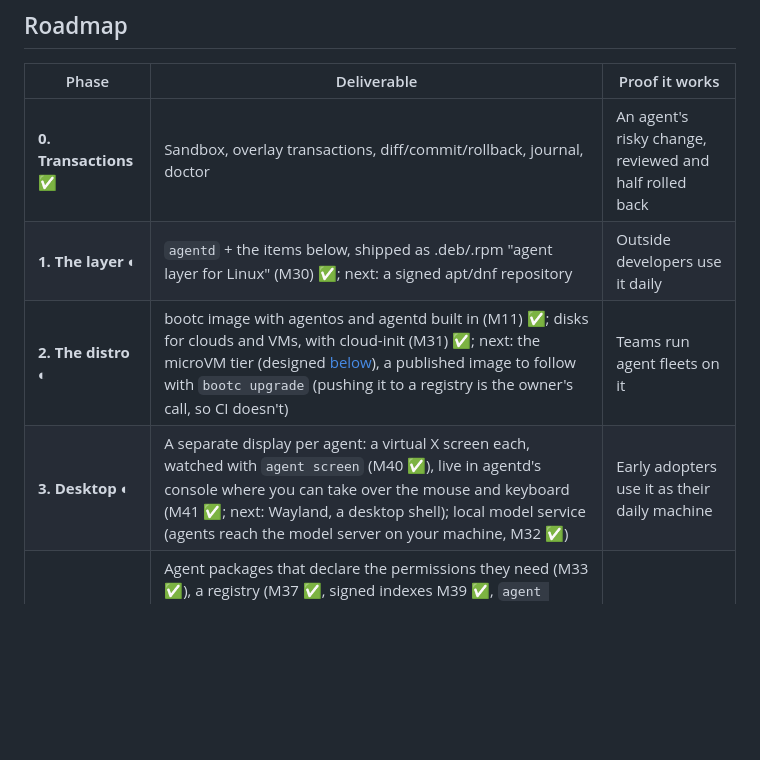
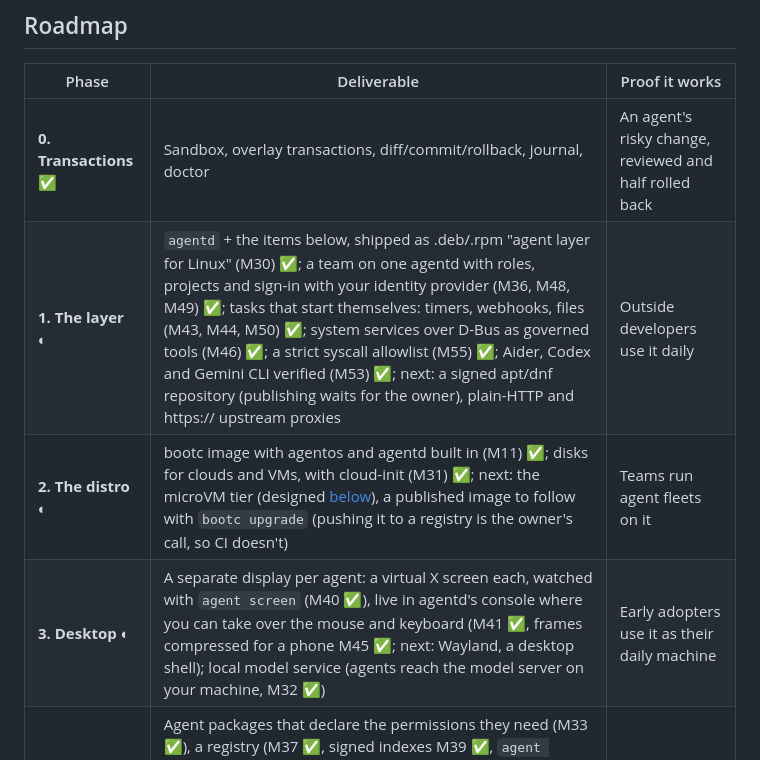
Before and after one commit to ziiw/agentos, a Markdown page: docs/DESIGN.md, the part around the change. Drawn GitHub-style; blank space fills up the shorter version.

Commit message:
design: the roadmap table says what M36-M55 added

```diff
--- a/docs/DESIGN.md
+++ b/docs/DESIGN.md
@@ -92,9 +92,9 @@ supervisor (host)       validates grants, writes the journal, survives Ctrl-C
 | Phase | Deliverable | Proof it works |
 |---|---|---|
 | **0. Transactions** ✅ | Sandbox, overlay transactions, diff/commit/rollback, journal, doctor | An agent's risky change, reviewed and half rolled back |
-| **1. The layer** ◐ | `agentd` + the items below, shipped as .deb/.rpm "agent layer for Linux" (M30) ✅; next: a signed apt/dnf repository | Outside developers use it daily |
+| **1. The layer** ◐ | `agentd` + the items below, shipped as .deb/.rpm "agent layer for Linux" (M30) ✅; a team on one agentd with roles, projects and sign-in with your identity provider (M36, M48, M49) ✅; tasks that start themselves: timers, webhooks, files (M43, M44, M50) ✅; system services over D-Bus as governed tools (M46) ✅; a strict syscall allowlist (M55) ✅; Aider, Codex and Gemini CLI verified (M53) ✅; next: a signed apt/dnf repository (publishing waits for the owner), plain-HTTP and https:// upstream proxies | Outside developers use it daily |
 | **2. The distro** ◐ | bootc image with agentos and agentd built in (M11) ✅; disks for clouds and VMs, with cloud-init (M31) ✅; next: the microVM tier (designed [below](#the-microvm-tier-design)), a published image to follow with `bootc upgrade` (pushing it to a registry is the owner's call, so CI doesn't) | Teams run agent fleets on it |
-| **3. Desktop** ◐ | A separate display per agent: a virtual X screen each, watched with `agent screen` (M40 ✅), live in agentd's console where you can take over the mouse and keyboard (M41 ✅; next: Wayland, a desktop shell); local model service (agents reach the model server on your machine, M32 ✅) | Early adopters use it as their daily machine |
+| **3. Desktop** ◐ | A separate display per agent: a virtual X screen each, watched with `agent screen` (M40 ✅), live in agentd's console where you can take over the mouse and keyboard (M41 ✅, frames compressed for a phone M45 ✅; next: Wayland, a desktop shell); local model service (agents reach the model server on your machine, M32 ✅) | Early adopters use it as their daily machine |
 | **4. Ecosystem** ◐ | Agent packages that declare the permissions they need (M33 ✅), a registry (M37 ✅, signed indexes M39 ✅, `agent registry pack` M42 ✅, key rotation M47 ✅), remote attestation: signed journal heads and a witness (M35 ✅, one to run yourself: M54 ✅), a TPM-held key and the PCRs in a receipt (M51 ✅), the vault locked to the TPM (M52 ✅); next: a measured boot to make the PCRs worth pinning (UKI, Secure Boot) in the image | Other developers build on it |
 
 ### The golden path (the Phase 1 target)
```
